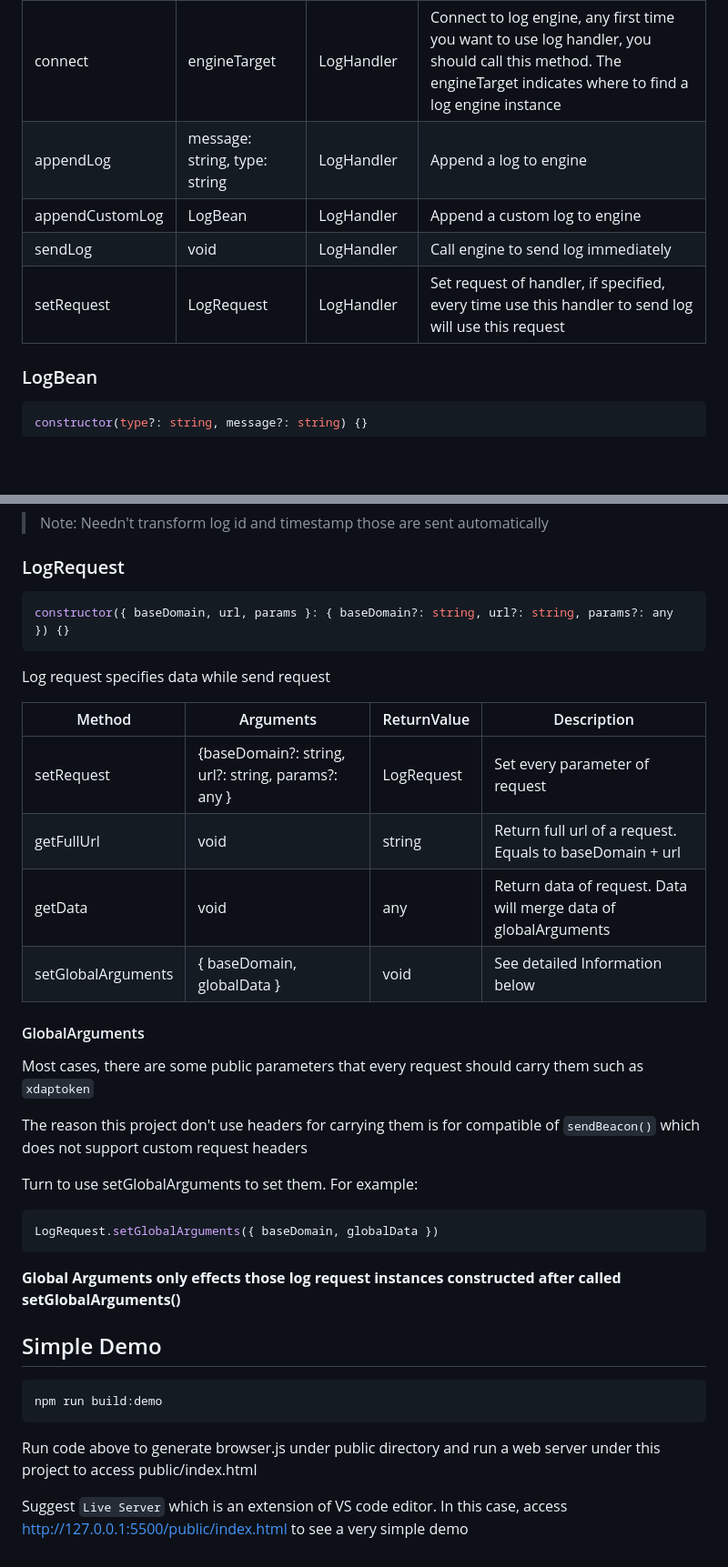
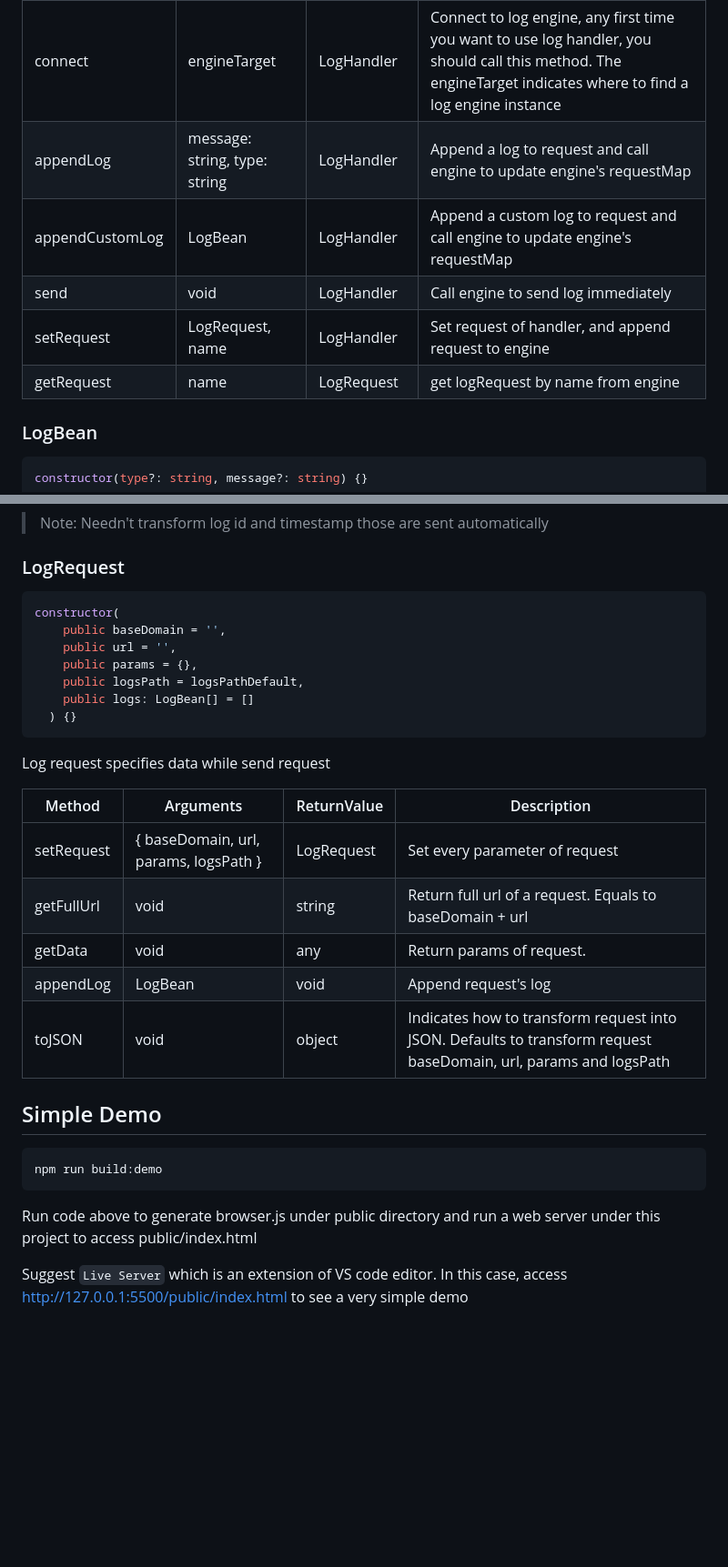
Before and after one commit to mosuzi/front-logs, a Markdown page: README.md, 2 parts joined by grey strips. Shown: that part at 91% size. Drawn GitHub-style; blank space fills up the shorter version.

Commit message:
更新文档

````diff
--- a/README.md
+++ b/README.md
@@ -65,10 +67,11 @@ Log handler proxies log actions to append and send logs wherever
 | Method | Arguments | ReturnValue | Description |
 | --- | --- | --- | --- |
 | connect | engineTarget | LogHandler | Connect to log engine, any first time you want to use log handler, you should call this method. The engineTarget indicates where to find a log engine instance |
-| appendLog | message: string, type: string | LogHandler | Append a log to engine |
-| appendCustomLog | LogBean | LogHandler | Append a custom log to engine |
-| sendLog | void | LogHandler | Call engine to send log immediately |
-| setRequest | LogRequest | LogHandler | Set request of handler, if specified, every time use this handler to send log will use this request |
+| appendLog | message: string, type: string | LogHandler | Append a log to request and call engine to update engine's requestMap |
+| appendCustomLog | LogBean | LogHandler | Append a custom log to request and call engine to update engine's requestMap |
+| send | void | LogHandler | Call engine to send log immediately |
+| setRequest | LogRequest, name | LogHandler | Set request of handler, and append request to engine |
+| getRequest | name | LogRequest | get logRequest by name from engine |
 
 ### LogBean
 
@@ -89,31 +92,24 @@ For custom log, create a class extends LogBean and overwritten toJSON()
 ### LogRequest
 
 ```typescript
-constructor({ baseDomain, url, params }: { baseDomain?: string, url?: string, params?: any }) {}
+constructor(
+    public baseDomain = '',
+    public url = '',
+    public params = {},
+    public logsPath = logsPathDefault,
+    public logs: LogBean[] = []
+  ) {}
 ```
 
 Log request specifies data while send request
 
 | Method | Arguments | ReturnValue | Description |
 | --- | --- | --- | --- |
-| setRequest | {baseDomain?: string, url?: string, params?: any } | LogRequest | Set every parameter of request |
+| setRequest | { baseDomain, url, params, logsPath } | LogRequest | Set every parameter of request |
 | getFullUrl | void | string | Return full url of a request. Equals to baseDomain + url |
-| getData | void | any | Return data of request. Data will merge data of globalArguments |
-| setGlobalArguments | { baseDomain, globalData } | void | See detailed Information below |
-
-#### GlobalArguments
-
-Most cases, there are some public parameters that every request should carry them such as `xdaptoken`
-
-The reason this project don't use headers for carrying them is for compatible of `sendBeacon()` which does not support custom request headers
-
-Turn to use setGlobalArguments to set them. For example:
-
-```javascript
-LogRequest.setGlobalArguments({ baseDomain, globalData })
-```
-
-**Global Arguments only effects those log request instances constructed after called setGlobalArguments()**
+| getData | void | any | Return params of request. |
+| appendLog | LogBean | void | Append request's log |
+| toJSON | void | object | Indicates how to transform request into JSON. Defaults to transform request baseDomain, url, params and logsPath |
 
 ## Simple Demo
 
@@ -123,4 +119,4 @@ npm run build:demo
 
 Run code above to generate browser.js under public directory and run a web server under this project to access public/index.html
 
-Suggest `Live Server` which is an extension of VS code editor. In this case, access http://127.0.0.1:5500/public/index.html to see a very simple demo
+Suggest `Live Server` which is an extension of VS code editor. In this case, access <http://127.0.0.1:5500/public/index.html> to see a very simple demo
````
Also changed, not shown: other parts of README.md (+12 -10 lines).
